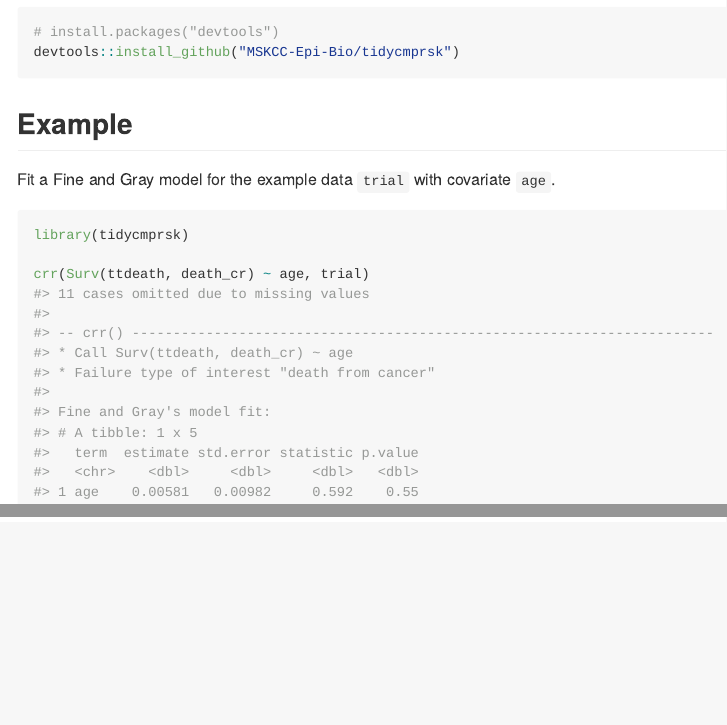
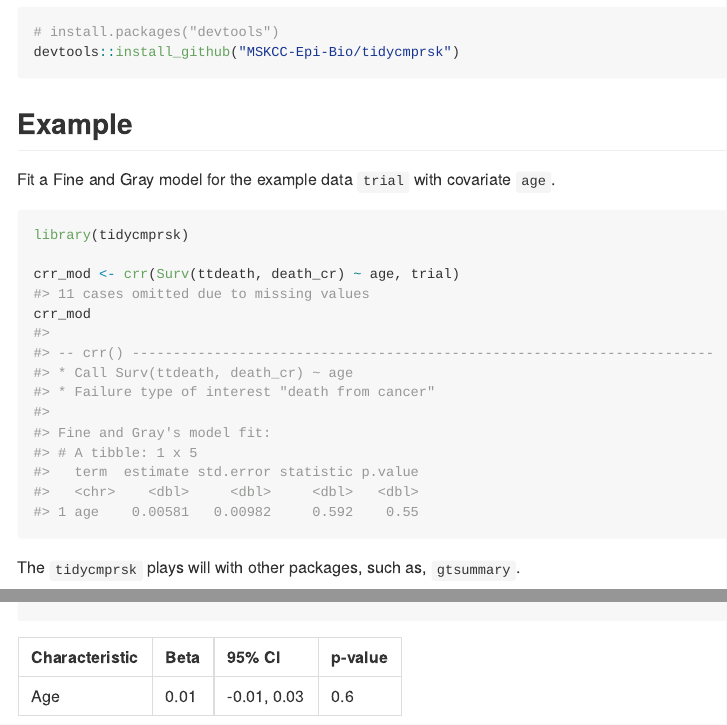
Before and after one commit to MSKCC-Epi-Bio/tidycmprsk, an R Markdown document (README.Rmd): the page in a window 1100 px wide, from 380 px down, and a second part further down, joined at a grey line. The pictures show the output file README.md that the author committed with the source, drawn offline in the style of GitHub; badge pictures from the web are left out.

Commit message:
reamdme update

````diff
--- a/README.Rmd
+++ b/README.Rmd
@@ -39,5 +39,8 @@ Fit a Fine and Gray model for the example data `trial` with covariate `age`.
 ```{r example}
 library(tidycmprsk)
 
-crr(Surv(ttdeath, death_cr) ~ age, trial)
+crr_mod <- crr(Surv(ttdeath, death_cr) ~ age, trial)
+crr_mod
 ```
+
+The `tidycmprsk` plays will with other packages, such as, `gtsummary`.
````
Also changed, not shown: README.md, README.Rmd (7 more changed lines).
